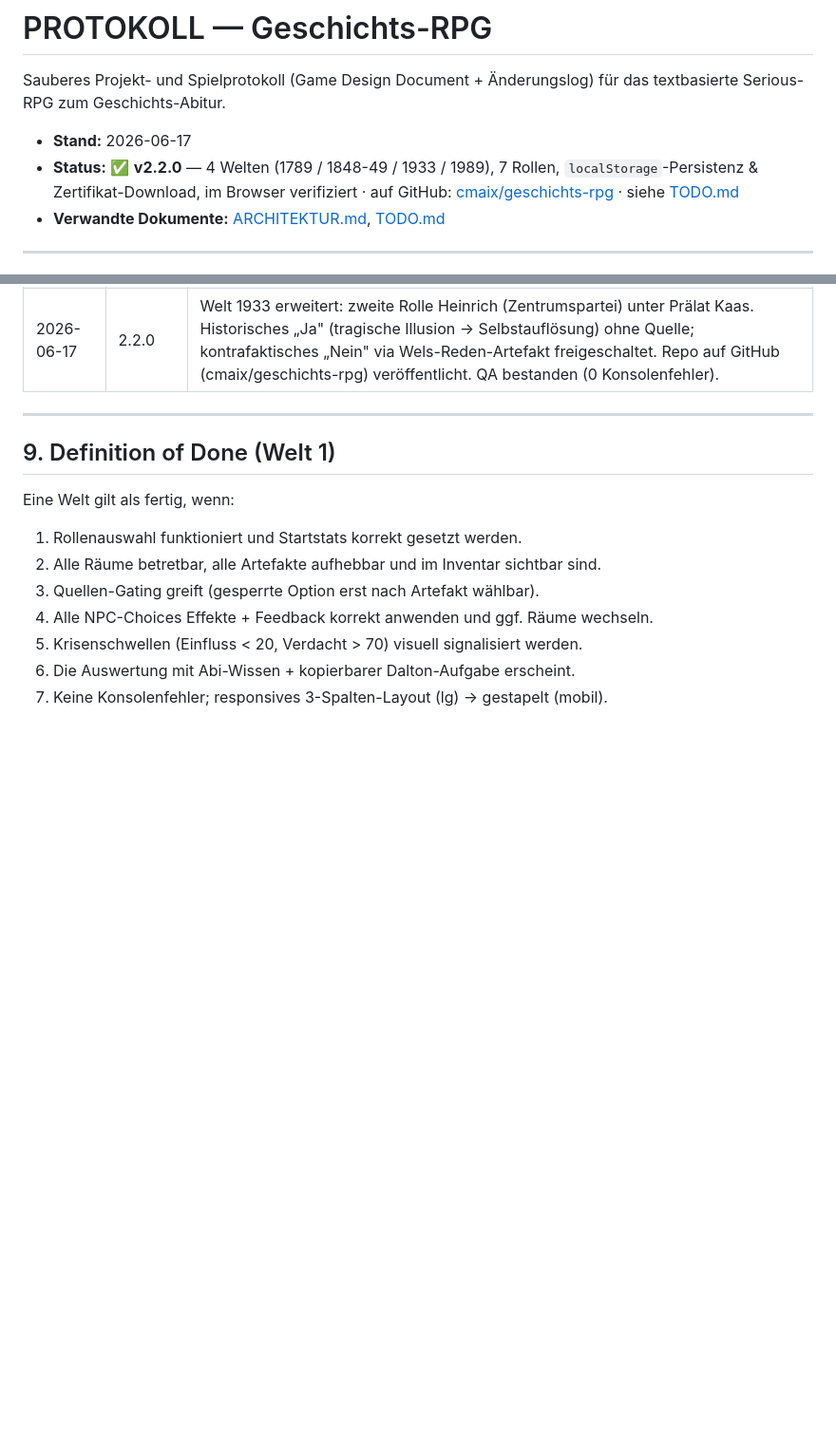
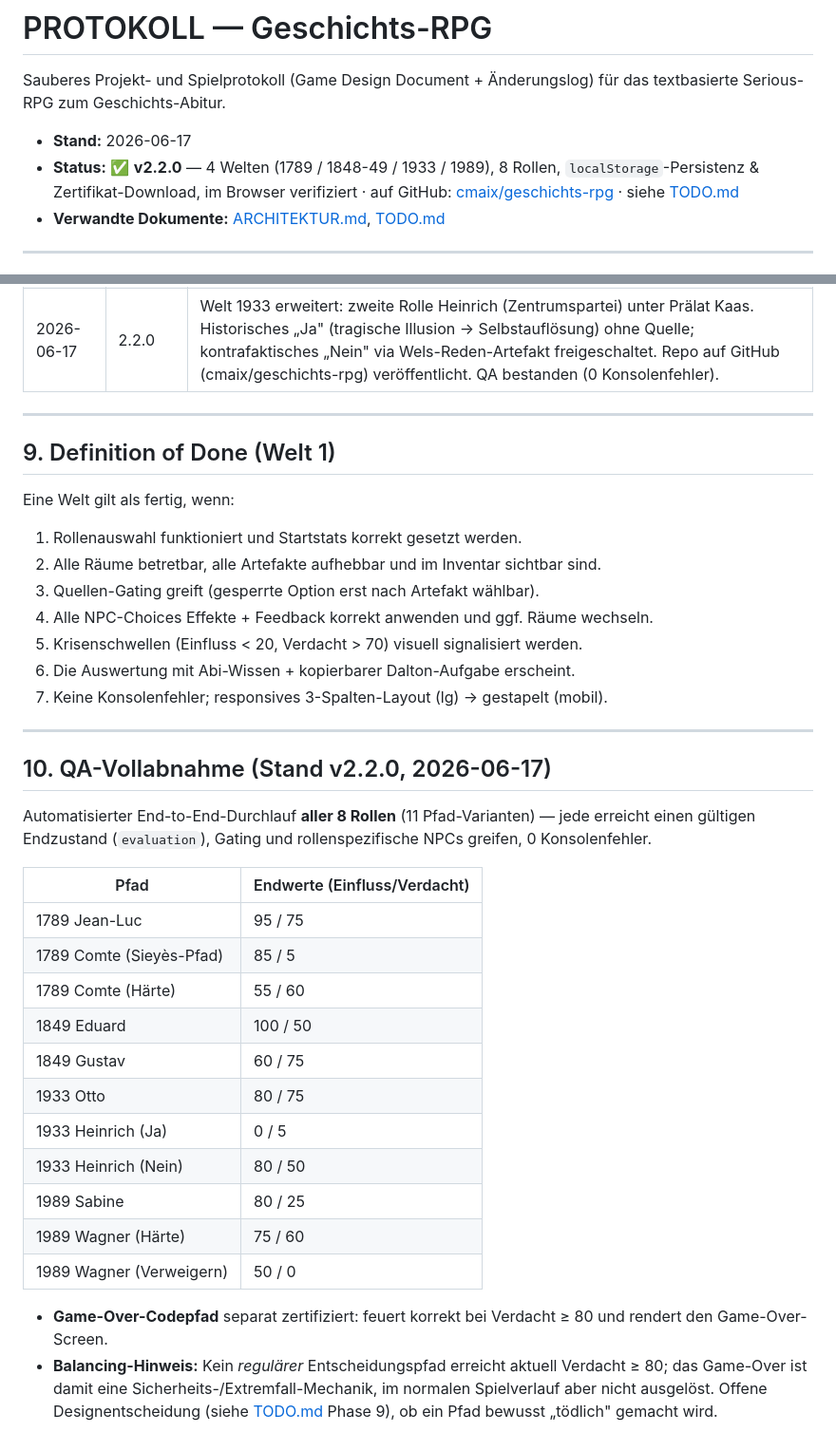
Before and after one commit to cmaix/geschichts-rpg, a Markdown page: PROTOKOLL.md, 2 parts joined by grey strips. Shown at 95% size. Drawn GitHub-style; blank space fills up the shorter version.

Commit message:
docs: QA-Vollabnahme v2.2.0 + Korrektur 8 Rollen + Phase-9-Backlog
- PROTOKOLL §10: End-to-End-Zertifizierung aller 8 Rollen (11 Pfade), Ergebnistabelle
- Korrektur: 8 Rollen statt 7 (je 2 pro Modul)
- TODO: Vollabnahme abgehakt, Game-Over-Codepfad zertifiziert
- TODO Phase 9: echtes Backlog (Balancing-Game-Over, Druck-CSS, weitere Quellen) dokumentiert

Co-Authored-By: Claude Opus 4.8 <noreply@anthropic.com>

```diff
--- a/PROTOKOLL.md
+++ b/PROTOKOLL.md
@@ -4,7 +4,7 @@ Sauberes Projekt- und Spielprotokoll (Game Design Document + Änderungslog) für
 Serious-RPG zum Geschichts-Abitur.
 
 - **Stand:** 2026-06-17
-- **Status:** ✅ **v2.2.0** — 4 Welten (1789 / 1848-49 / 1933 / 1989), 7 Rollen, `localStorage`-Persistenz & Zertifikat-Download, im Browser verifiziert · auf GitHub: [cmaix/geschichts-rpg](https://github.com/cmaix/geschichts-rpg) · siehe [TODO.md](TODO.md)
+- **Status:** ✅ **v2.2.0** — 4 Welten (1789 / 1848-49 / 1933 / 1989), 8 Rollen, `localStorage`-Persistenz & Zertifikat-Download, im Browser verifiziert · auf GitHub: [cmaix/geschichts-rpg](https://github.com/cmaix/geschichts-rpg) · siehe [TODO.md](TODO.md)
 - **Verwandte Dokumente:** [ARCHITEKTUR.md](ARCHITEKTUR.md), [TODO.md](TODO.md)
 
 ---
@@ -170,3 +170,29 @@ Eine Welt gilt als fertig, wenn:
 5. Krisenschwellen (Einfluss < 20, Verdacht > 70) visuell signalisiert werden.
 6. Die Auswertung mit Abi-Wissen + kopierbarer Dalton-Aufgabe erscheint.
 7. Keine Konsolenfehler; responsives 3-Spalten-Layout (lg) → gestapelt (mobil).
+
+---
+
+## 10. QA-Vollabnahme (Stand v2.2.0, 2026-06-17)
+
+Automatisierter End-to-End-Durchlauf **aller 8 Rollen** (11 Pfad-Varianten) — jede erreicht
+einen gültigen Endzustand (`evaluation`), Gating und rollenspezifische NPCs greifen, 0 Konsolenfehler.
+
+| Pfad | Endwerte (Einfluss/Verdacht) |
+|------|------------------------------|
+| 1789 Jean-Luc | 95 / 75 |
+| 1789 Comte (Sieyès-Pfad) | 85 / 5 |
+| 1789 Comte (Härte) | 55 / 60 |
+| 1849 Eduard | 100 / 50 |
+| 1849 Gustav | 60 / 75 |
+| 1933 Otto | 80 / 75 |
+| 1933 Heinrich (Ja) | 0 / 5 |
+| 1933 Heinrich (Nein) | 80 / 50 |
+| 1989 Sabine | 80 / 25 |
+| 1989 Wagner (Härte) | 75 / 60 |
+| 1989 Wagner (Verweigern) | 50 / 0 |
+
+- **Game-Over-Codepfad** separat zertifiziert: feuert korrekt bei Verdacht ≥ 80 und rendert den Game-Over-Screen.
+- **Balancing-Hinweis:** Kein *regulärer* Entscheidungspfad erreicht aktuell Verdacht ≥ 80; das Game-Over
+  ist damit eine Sicherheits-/Extremfall-Mechanik, im normalen Spielverlauf aber nicht ausgelöst.
+  Offene Designentscheidung (siehe [TODO.md](TODO.md) Phase 9), ob ein Pfad bewusst „tödlich" gemacht wird.
```
Also changed, not shown: TODO.md (+15 -0 lines).
